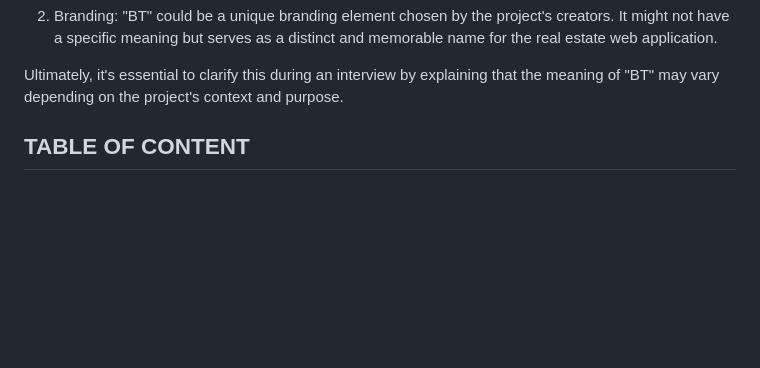
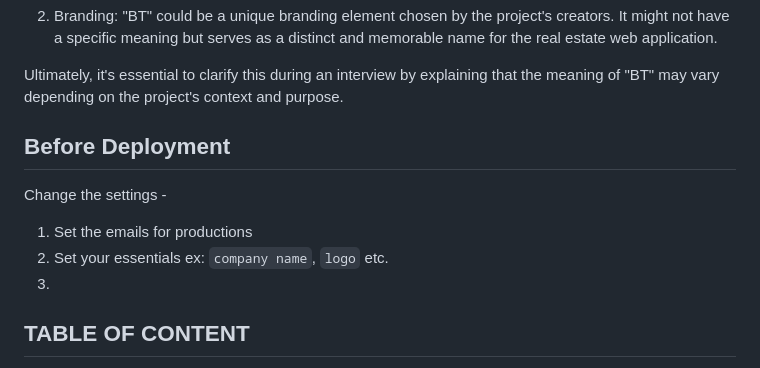
Before and after one commit to dev-mdirfan/BT-Real-Estate, a Markdown page: README.md, the part around the change. Drawn GitHub-style; blank space fills up the shorter version.

```diff
--- a/README.md
+++ b/README.md
@@ -17,6 +17,14 @@ The meaning of "BT" in the project title "BT Real Estate" could have multiple in
 2. Branding: "BT" could be a unique branding element chosen by the project's creators. It might not have a specific meaning but serves as a distinct and memorable name for the real estate web application.
 
 Ultimately, it's essential to clarify this during an interview by explaining that the meaning of "BT" may vary depending on the project's context and purpose.
+
+## Before Deployment
+
+Change the settings -
+
+1. Set the emails for productions
+2. Set your essentials ex: `company name`, `logo` etc.
+3.
 
 ## TABLE OF CONTENT
 
```
